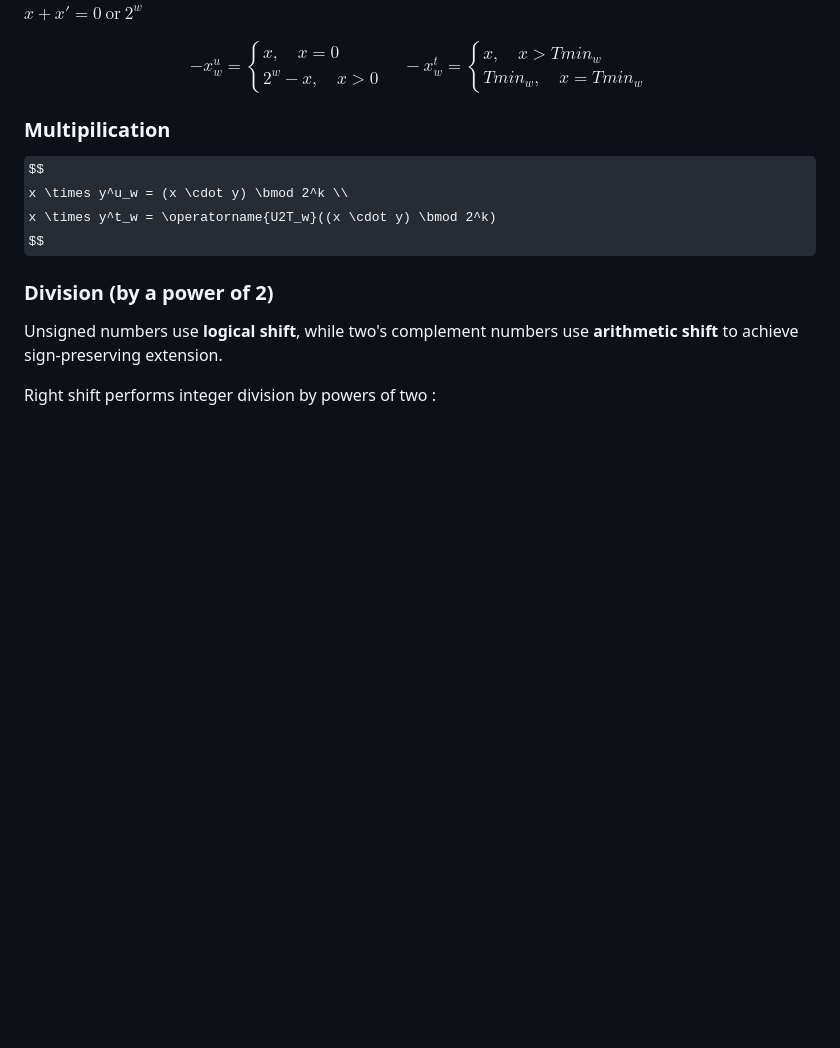
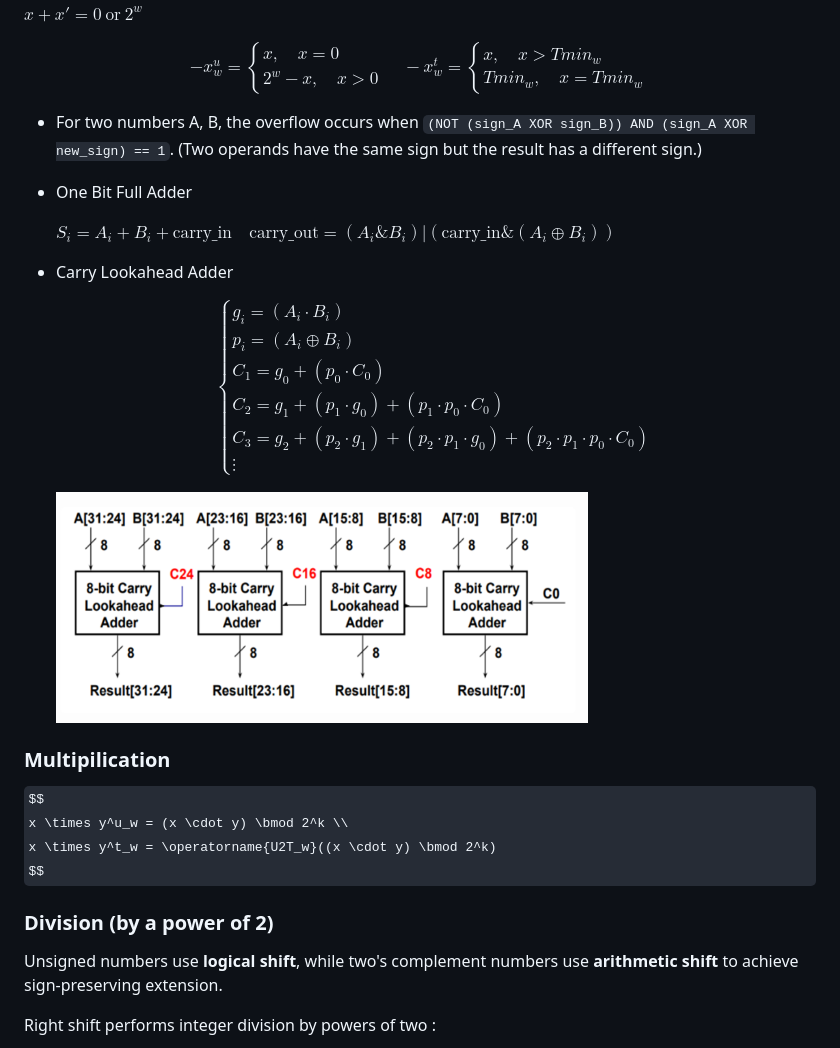
Before and after one commit to SUNCHAOYI923/CMU_CSAPP, a Markdown page: Notes/Notes.md, the part around the change printed below. Rendered like a GitHub page; pictures changed too: Notes/pic/12.png (added); some formulas as TeX source; blank space fills up the shorter version.

Commit message:
Add lecture notes 2026.01.20.

```diff
--- a/Notes/Notes.md
+++ b/Notes/Notes.md
@@ -170,6 +170,27 @@ x,\quad x > Tmin_w \\
 Tmin_w,\quad x = Tmin_w
 \end{cases}
 $$
+
+- For two numbers A, B, the overflow occurs when `(NOT (sign_A XOR sign_B)) AND (sign_A XOR new_sign) == 1`. (Two operands have the same sign but the result has a different sign.)
+
+- One Bit Full Adder
+
+    $S_i = A_i + B_i + \text{carry\_in} \quad \text{carry\_out} = (A_i \& B_i) | (\text{carry\_in} \& (A_i \oplus B_i))$
+
+- Carry Lookahead Adder
+
+    $$
+    \begin{cases}
+    g_i = (A_i \cdot B_i) \\
+    p_i = (A_i \oplus B_i) \\
+    C_1 = g_0 + (p_0 \cdot C_0) \\
+    C_2 = g_1 + (p_1 \cdot g_0) + (p_1 \cdot p_0 \cdot C_0) \\
+    C_3 = g_2 + (p_2 \cdot g_1) + (p_2 \cdot p_1 \cdot g_0) + (p_2 \cdot p_1 \cdot p_0 \cdot C_0) \\
+    \vdots
+    \end{cases}
+    $$
+
+    <img src="pic/12.png" width="70%" height="70%">
 
 ### Multipilication
 
```
Also changed, not shown: other parts of Notes/Notes.md (+4 -4 lines).
